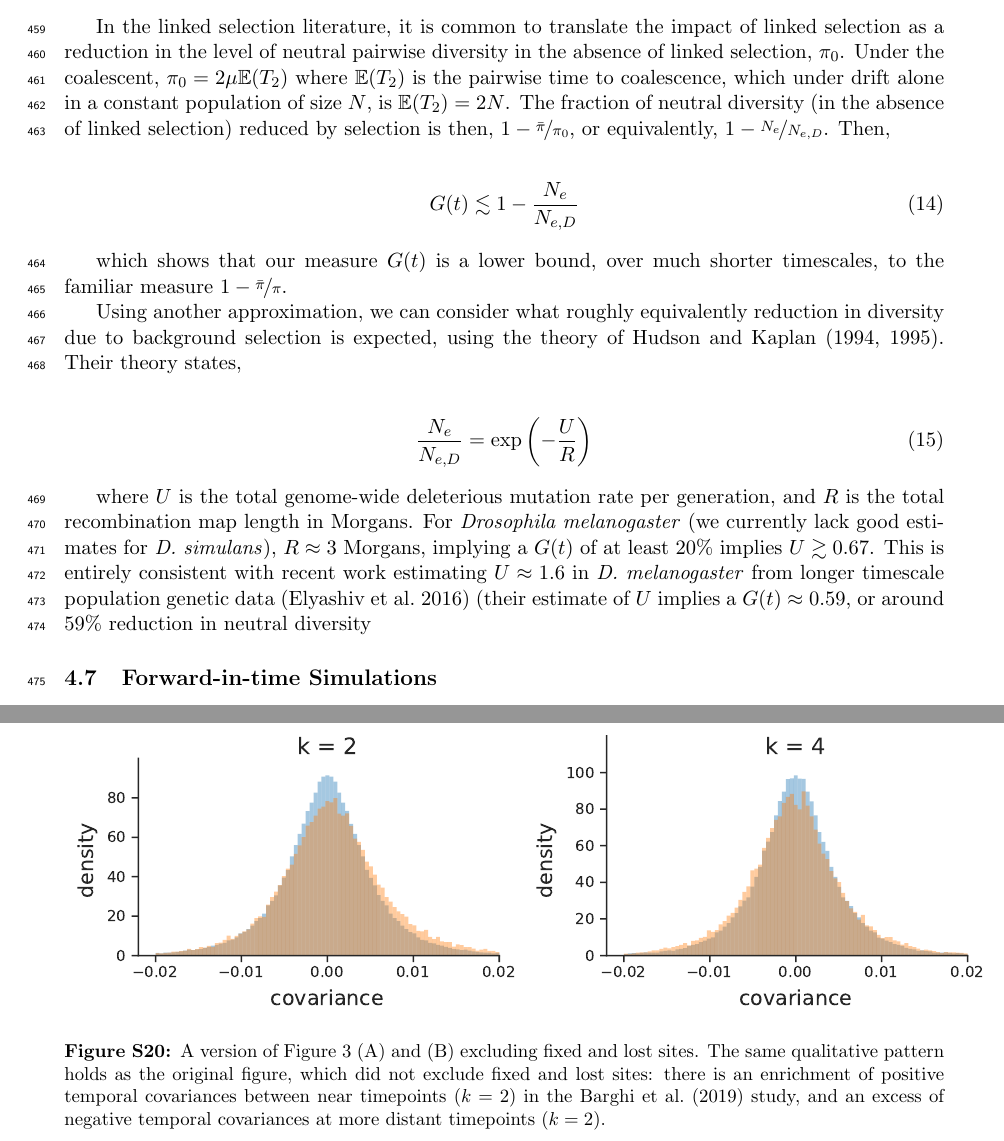
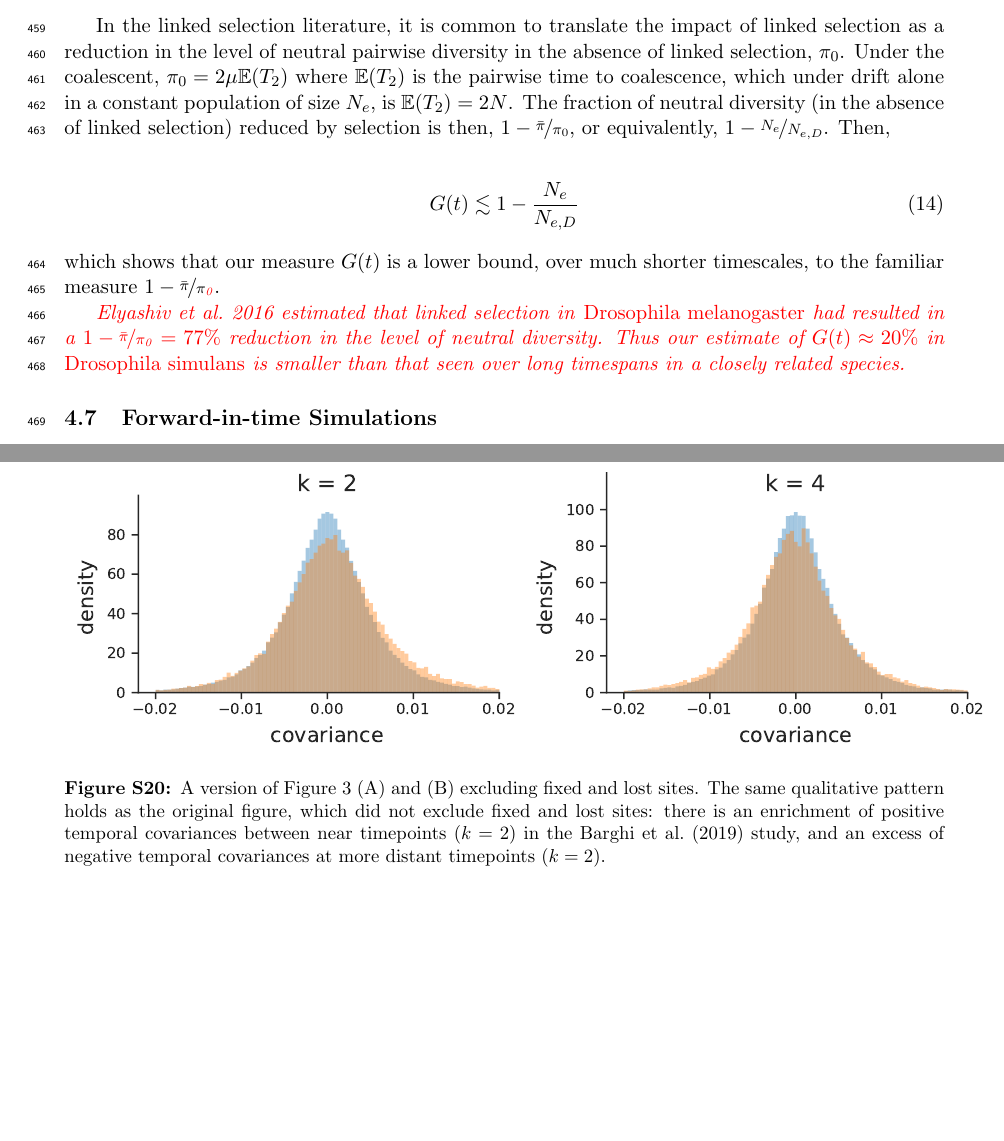
Before and after one commit to vsbuffalo/cvtk, a LaTeX paper (manuscript/manuscript.tex): two parts of pages 16 and 45 of 53, joined at a grey line, cut so that both start at the same text, the shorter picture padded with empty space. Compiled offline with pdfLaTeX.

Commit message:
editing Ne section

```diff
--- a/manuscript/manuscript.tex
+++ b/manuscript/manuscript.tex
@@ -992,7 +992,7 @@ In the linked selection literature, it is common to translate the impact of
 linked selection as a reduction in the level of neutral pairwise diversity in
 the absence of linked selection, $\pi_0$. Under the coalescent, $\pi_0 = 2 \mu
 \E(T_2)$ where $\E(T_2)$ is the pairwise time to coalescence, which under drift
-alone in a constant population of size $N$, is $\E(T_2) = 2N$. The fraction of
+alone in a constant population of size $N_e$, is $\E(T_2) = 2N$. The fraction of
 neutral diversity (in the absence of linked selection) reduced by selection is
 then, $1 - \nicefrac{\bar{\pi}}{\pi_0}$, or equivalently, $1 -
 \nicefrac{N_e}{N_{e,D}}$. Then,
@@ -1000,27 +1000,36 @@ then, $1 - \nicefrac{\bar{\pi}}{\pi_0}$, or equivalently, $1 -
 \begin{align}
   G(t) \lesssim 1 - \frac{N_e}{N_{e,D}}
 \end{align}
-
 which shows that our measure $G(t)$ is a lower bound, over much shorter
-timescales, to the familiar measure $1 - \nicefrac{\bar{\pi}}{\pi}$.
-
-Using another approximation, we can consider what roughly equivalently
-reduction in diversity due to background selection is expected, using the
-theory of Hudson and Kaplan (\citeyear{Hudson1994-oh},
-\citeyear{Hudson1995-xc}). Their theory states,
-
-\begin{align}
-  \frac{N_e}{N_{e,D}} = \exp\left(-\frac{U}{R}\right)
-\end{align}
-
-where $U$ is the total genome-wide deleterious mutation rate per generation,
-and $R$ is the total recombination map length in Morgans. For \emph{Drosophila
-melanogaster} (we currently lack good estimates for \emph{D. simulans}), $R
-\approx 3$ Morgans, implying a $G(t)$ of at least 20\% implies $U \gtrsim
-0.67$. This is entirely consistent with recent work estimating $U \approx 1.6$
-in \emph{D. melanogaster} from longer timescale population genetic data
-\parencite{Elyashiv2016-vt} (their estimate of $U$ implies a $G(t) \approx
-0.59$, or around 59\% reduction in neutral diversity
+timescales, to the familiar measure $1 -
+\nicefrac{\bar{\pi}}{\pi_{\gc{0}}}$.
+
+\gc{\cite{Elyashiv2016-vt} estimated that linked selection in \emph{Drosophila
+  melanogaster} had resulted in a $1 -
+\nicefrac{\bar{\pi}}{\pi_{\gc{0}}} = 77\%$ reduction in the level of
+neutral diversity. Thus our estimate of $G(t) \approx 20\%$ in \emph{Drosophila
+  simulans} is smaller
+than that seen over long timespans in a closely related
+species. }
+
+
+% Using another approximation, we can consider what roughly equivalently
+% reduction in diversity due to background selection is expected, using the
+% theory of Hudson and Kaplan (\citeyear{Hudson1994-oh},
+% \citeyear{Hudson1995-xc}). Their theory states,
+
+% \begin{align}
+%   \frac{N_e}{N_{e,D}} = \exp\left(-\frac{U}{R}\right)
+% \end{align}
+
+% where $U$ is the total genome-wide deleterious mutation rate per generation,
+% and $R$ is the total recombination map length in Morgans. For \emph{Drosophila
+% melanogaster} (we currently lack good estimates for \emph{D. simulans}), $R
+% \approx 3$ Morgans, implying a $G(t)$ of at least 20\% implies $U \gtrsim
+% 0.67$. This is entirely consistent with recent work estimating $U \approx 1.6$
+% in \emph{D. melanogaster} from longer timescale population genetic data
+% \parencite{Elyashiv2016-vt} (their estimate of $U$ implies a $G(t) \approx
+% 0.59$, or around 59\% reduction in neutral diversity
 
 
 \subsection{Forward-in-time Simulations}
```
